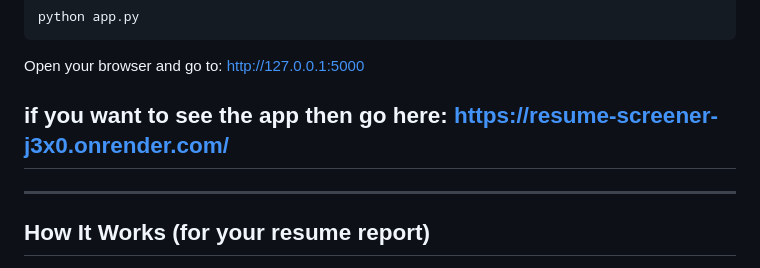
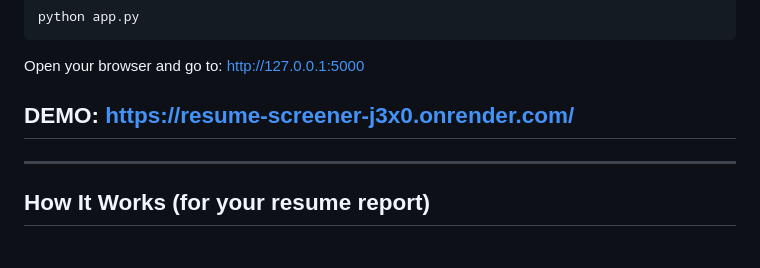
Before and after one commit to Anujsingh77/resume_screener, a Markdown page: README.md, the part around the change. GitHub-like rendering.

Commit message:
Update demo link formatting in README

````diff
--- a/README.md
+++ b/README.md
@@ -72,7 +72,7 @@ python app.py
 ```
 
 Open your browser and go to: http://127.0.0.1:5000
-## if you want to see the app then go here: https://resume-screener-j3x0.onrender.com/
+## DEMO: https://resume-screener-j3x0.onrender.com/
 
 ---
 
````
